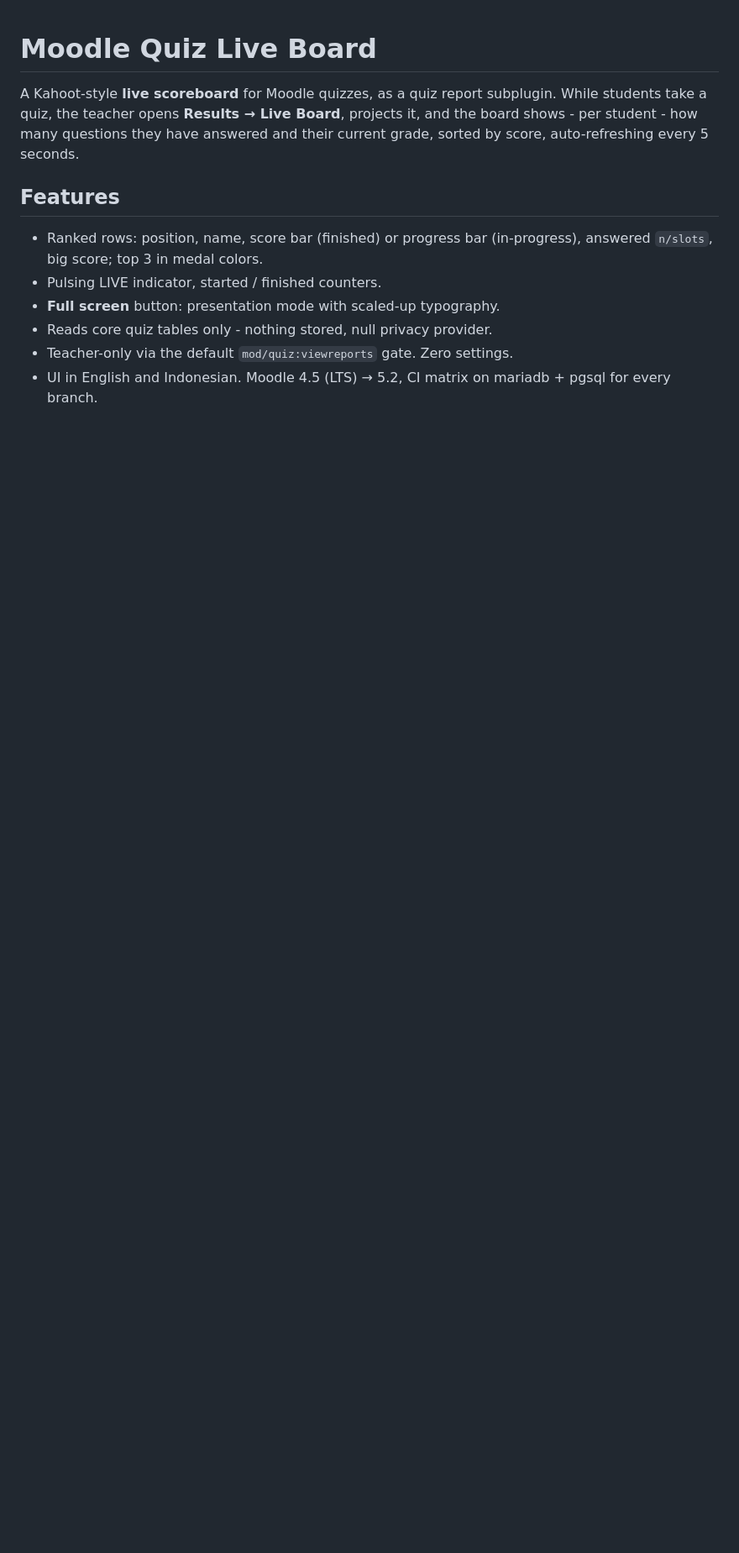
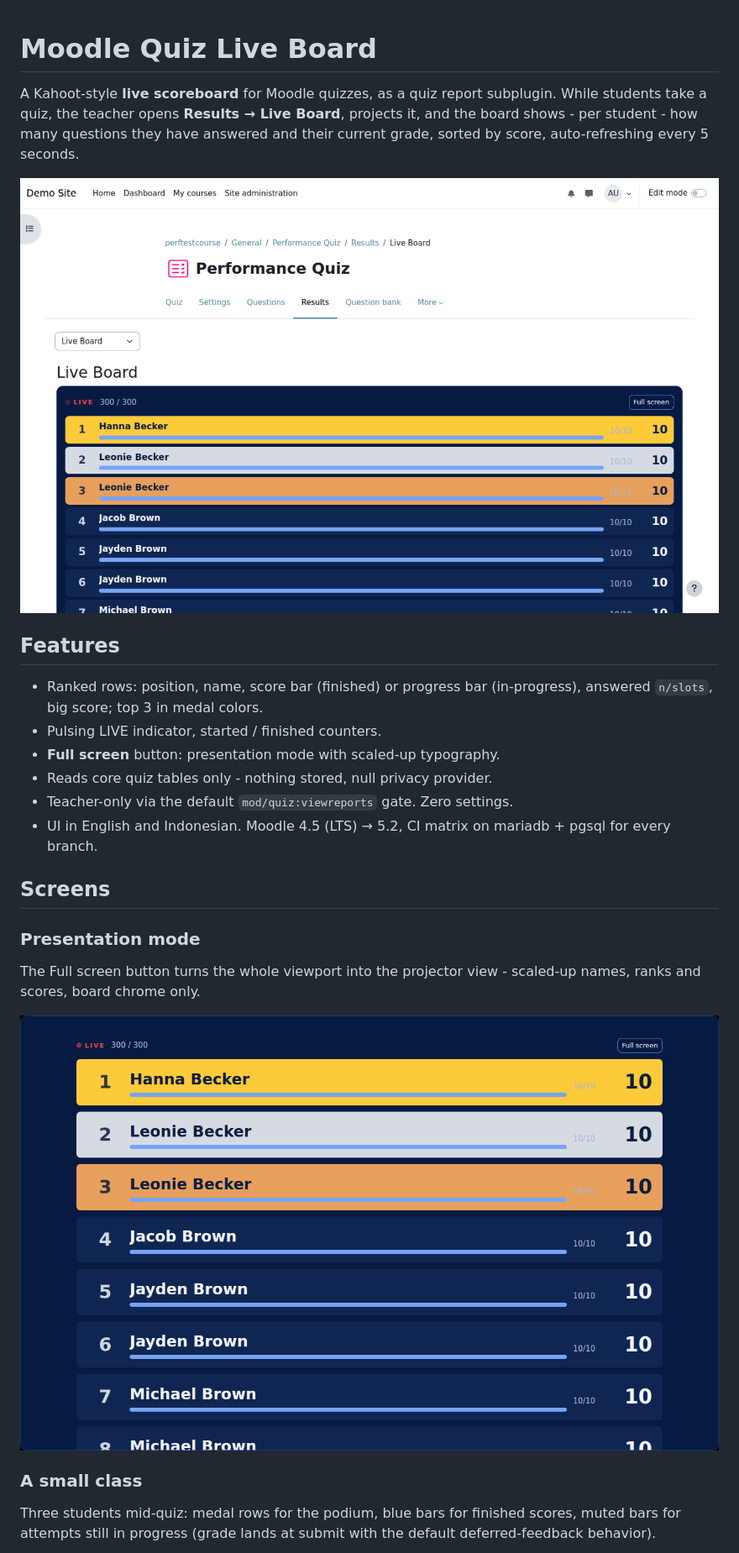
Before and after one commit to aziznrrn/moodle-quiz_liveboard, a Markdown page: README.md, the part around one of its changes. Shown at 84% size. Rendered like a GitHub page; pictures changed too: docs/screenshots/liveboard-fullscreen.png (added), docs/screenshots/liveboard.png (added); blank space fills up the shorter version.

```diff
--- a/README.md
+++ b/README.md
@@ -5,6 +5,8 @@ subplugin. While students take a quiz, the teacher opens
 **Results → Live Board**, projects it, and the board shows - per student -
 how many questions they have answered and their current grade, sorted by
 score, auto-refreshing every 5 seconds.
+
+![Live Board with a full cohort](docs/screenshots/liveboard.png)
 
 ## Features
 
@@ -16,3 +18,19 @@ score, auto-refreshing every 5 seconds.
 - Teacher-only via the default `mod/quiz:viewreports` gate. Zero settings.
 - UI in English and Indonesian. Moodle 4.5 (LTS) → 5.2, CI matrix on
   mariadb + pgsql for every branch.
+
+## Screens
+
+### Presentation mode
+
+The Full screen button turns the whole viewport into the projector view -
+scaled-up names, ranks and scores, board chrome only.
+
+![Presentation mode](docs/screenshots/liveboard-fullscreen.png)
+
+### A small class
+
+Three students mid-quiz: medal rows for the podium, blue bars for finished
+scores, muted bars for attempts still in progress (grade lands at submit
+with the default deferred-feedback behavior).
+
```
Also changed, not shown: other parts of README.md (+8 -0 lines), docs/screenshots/liveboard-empty.png (added), docs/screenshots/liveboard-small.png (added), 4 other files.
